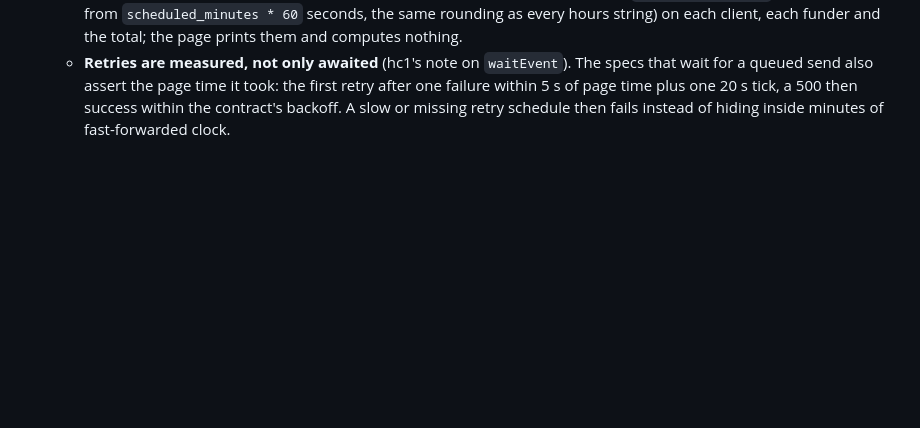
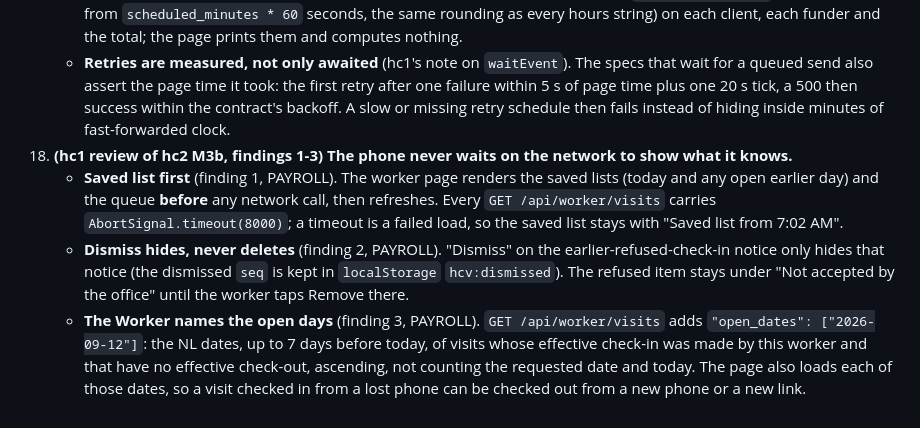
Before and after one commit to alexjpower74-create/home-care-visits, a Markdown page: docs/API.md, the part around the change. GitHub-like rendering; blank space fills up the shorter version.

Commit message:
API.md clarification 18 and DECISIONS 45-47 after hc1's review of hc2 M3b
Co-Authored-By: Claude Opus 5 <noreply@anthropic.com>
Claude-Session: https://claude.ai/code/session_01DfRcUa8LEFegGpjK1Vn4gV

```diff
--- a/docs/API.md
+++ b/docs/API.md
@@ -541,3 +541,14 @@ FamilyVisit: `{ "time_label": "9:00 AM – 10:30 AM", "worker_first_name": "Sam"
     - **Retries are measured, not only awaited** (hc1's note on `waitEvent`). The specs that wait for a queued send also assert the
       page time it took: the first retry after one failure within 5 s of page time plus one 20 s tick, a 500 then success within the
       contract's backoff. A slow or missing retry schedule then fails instead of hiding inside minutes of fast-forwarded clock.
+18. **(hc1 review of hc2 M3b, findings 1-3) The phone never waits on the network to show what it knows.**
+    - **Saved list first** (finding 1, PAYROLL). The worker page renders the saved lists (today and any open earlier day) and the
+      queue **before** any network call, then refreshes. Every `GET /api/worker/visits` carries `AbortSignal.timeout(8000)`; a
+      timeout is a failed load, so the saved list stays with "Saved list from 7:02 AM".
+    - **Dismiss hides, never deletes** (finding 2, PAYROLL). "Dismiss" on the earlier-refused-check-in notice only hides that
+      notice (the dismissed `seq` is kept in `localStorage` `hcv:dismissed`). The refused item stays under "Not accepted by the
+      office" until the worker taps Remove there.
+    - **The Worker names the open days** (finding 3, PAYROLL). `GET /api/worker/visits` adds
+      `"open_dates": ["2026-09-12"]`: the NL dates, up to 7 days before today, of visits whose effective check-in was made by this
+      worker and that have no effective check-out, ascending, not counting the requested date and today. The page also loads each of
+      those dates, so a visit checked in from a lost phone can be checked out from a new phone or a new link.
```
Also changed, not shown: DECISIONS.md (+12 -0 lines).
